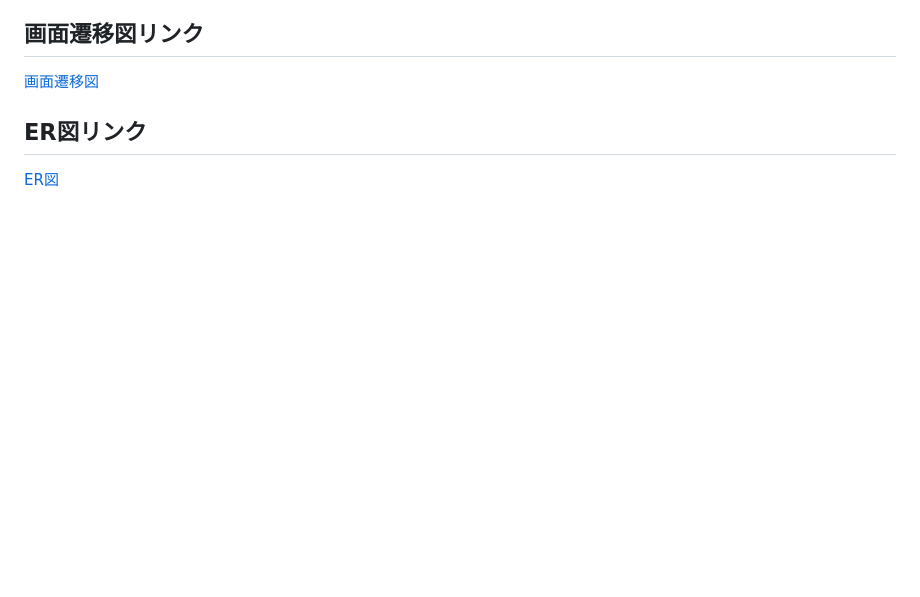
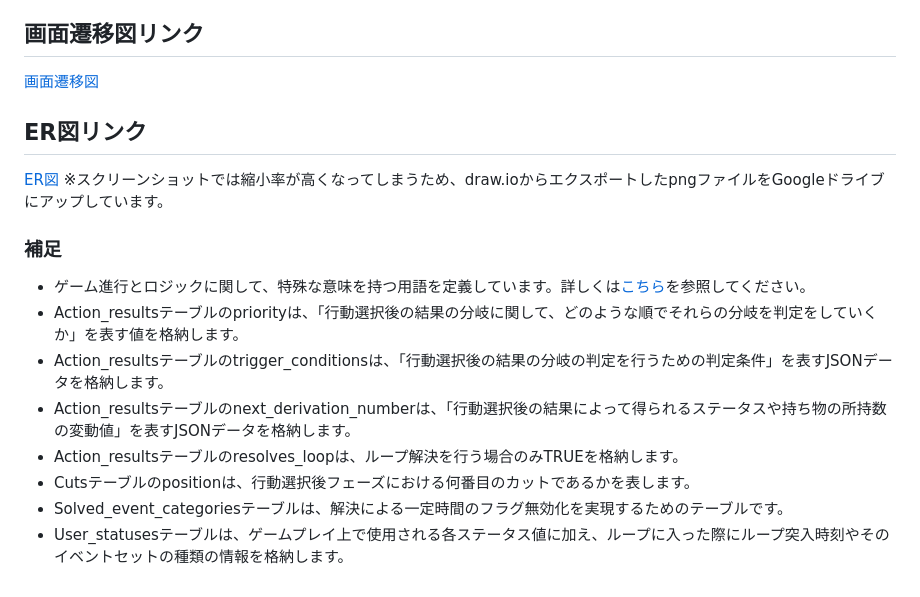
Before and after one commit to hikaru141592/graduation-project, a Markdown page: README.md, the part around the change. Drawn GitHub-style; blank space fills up the shorter version.

Commit message:
ER図に関する補足記載

```diff
--- a/README.md
+++ b/README.md
@@ -74,3 +74,13 @@
 
 ## ER図リンク
 [ER図](https://drive.google.com/file/d/1UY7uaeIbL0X8oYmat126zvD7iamNS95k/view?usp=sharing)
+※スクリーンショットでは縮小率が高くなってしまうため、draw.ioからエクスポートしたpngファイルをGoogleドライブにアップしています。
+### 補足
+- ゲーム進行とロジックに関して、特殊な意味を持つ用語を定義しています。詳しくは[こちら](./game_logic.md)を参照してください。
+- Action_resultsテーブルのpriorityは、「行動選択後の結果の分岐に関して、どのような順でそれらの分岐を判定をしていくか」を表す値を格納します。
+- Action_resultsテーブルのtrigger_conditionsは、「行動選択後の結果の分岐の判定を行うための判定条件」を表すJSONデータを格納します。
+- Action_resultsテーブルのnext_derivation_numberは、「行動選択後の結果によって得られるステータスや持ち物の所持数の変動値」を表すJSONデータを格納します。
+- Action_resultsテーブルのresolves_loopは、ループ解決を行う場合のみTRUEを格納します。
+- Cutsテーブルのpositionは、行動選択後フェーズにおける何番目のカットであるかを表します。
+- Solved_event_categoriesテーブルは、解決による一定時間のフラグ無効化を実現するためのテーブルです。
+- User_statusesテーブルは、ゲームプレイ上で使用される各ステータス値に加え、ループに入った際にループ突入時刻やそのイベントセットの種類の情報を格納します。
```
Also changed, not shown: game_logic.md (+3 -2 lines).
